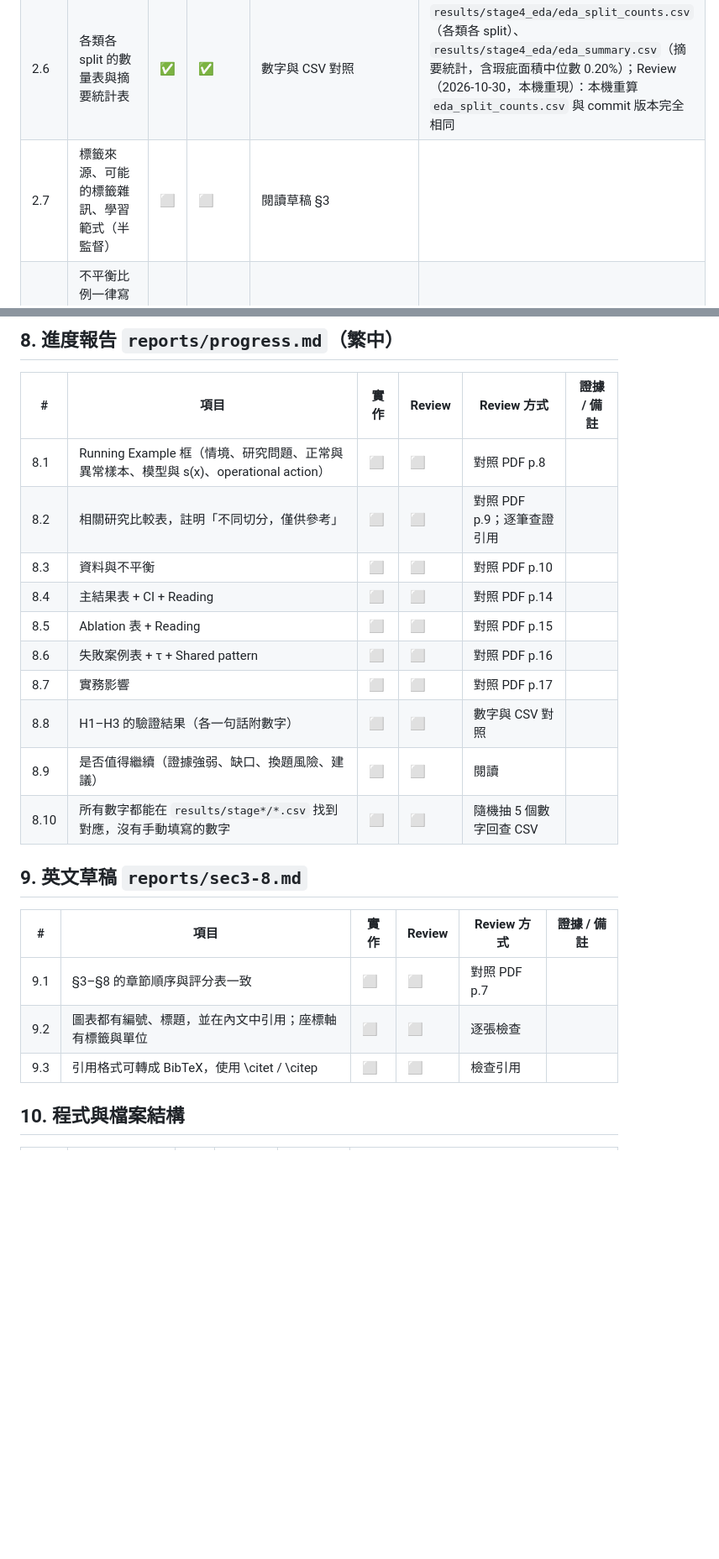
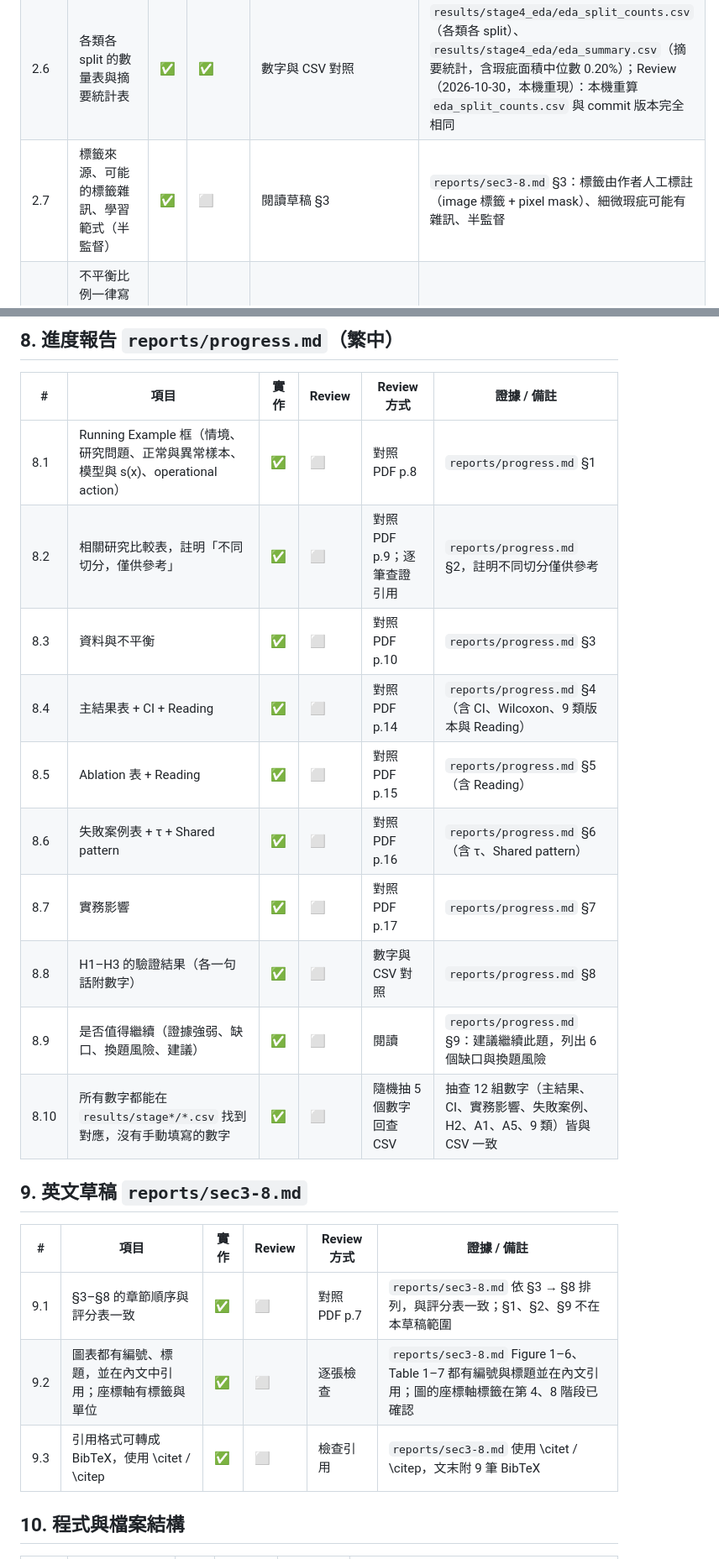
Before and after one commit to calculusfkyou/nycu-data-mining-assignment-2-115-1, a Markdown page: CHECKLIST.md, 2 parts joined by grey strips. Shown at 84% size. Drawn GitHub-style; blank space fills up the shorter version.

```diff
--- a/CHECKLIST.md
+++ b/CHECKLIST.md
@@ -70,5 +70,5 @@
 | 2.5 | 報告 N、anomaly 數、D（150,528 與 Tier 2 的 100 維） | ✅ | ✅ | 數字與 `splits/visa_split.csv` 對照 | `results/stage4_eda/eda_summary.csv`：N 10,821、anomaly 1,200、D = 150,528、Tier 2 每位置 100 維；原圖寬 1274–1562、高 960–1176 px；Review（2026-10-30，本機重現）：數字與 `eda_summary.csv` 及切分計數一致 |
 | 2.6 | 各類各 split 的數量表與摘要統計表 | ✅ | ✅ | 數字與 CSV 對照 | `results/stage4_eda/eda_split_counts.csv`（各類各 split）、`results/stage4_eda/eda_summary.csv`（摘要統計，含瑕疵面積中位數 0.20%）；Review（2026-10-30，本機重現）：本機重算 `eda_split_counts.csv` 與 commit 版本完全相同 |
-| 2.7 | 標籤來源、可能的標籤雜訊、學習範式（半監督） | ⬜ | ⬜ | 閱讀草稿 §3 | |
+| 2.7 | 標籤來源、可能的標籤雜訊、學習範式（半監督） | ✅ | ⬜ | 閱讀草稿 §3 | `reports/sec3-8.md` §3：標籤由作者人工標註（image 標籤 + pixel mask）、細微瑕疵可能有雜訊、半監督 |
 | 2.8 | 不平衡比例一律寫成 anomaly : normal（全資料 1 : 8，test 約 1 : 1.34） | ✅ | ✅ | 自行計算並比對 | `results/stage4_eda/eda_imbalance.csv`：全資料 1 : 8.02、test 1 : 1.34、val 1 : 3.98；Review（2026-10-30，本機重現）：本機重算 `eda_imbalance.csv` 完全相同 |
 | 2.9 | 用「全猜正常」示範 accuracy 會失效 | ✅ | ✅ | 檢查數字是否等於 normal 比例 | `results/stage4_eda/eda_imbalance.csv`：全猜正常的 accuracy 為全資料 88.9%、test 57.2%、π=1% 時 99.0%、π=5% 時 95.0%；Review（2026-10-30，本機重現）：accuracy 等於 normal 比例（57.2% = 962 / 1,682） |
@@ -154,24 +154,24 @@
 
 | # | 項目 | 實作 | Review | Review 方式 | 證據 / 備註 |
 |---|---|---|---|---|---|
-| 8.1 | Running Example 框（情境、研究問題、正常與異常樣本、模型與 s(x)、operational action） | ⬜ | ⬜ | 對照 PDF p.8 | |
-| 8.2 | 相關研究比較表，註明「不同切分，僅供參考」 | ⬜ | ⬜ | 對照 PDF p.9；逐筆查證引用 | |
-| 8.3 | 資料與不平衡 | ⬜ | ⬜ | 對照 PDF p.10 | |
-| 8.4 | 主結果表 + CI + Reading | ⬜ | ⬜ | 對照 PDF p.14 | |
-| 8.5 | Ablation 表 + Reading | ⬜ | ⬜ | 對照 PDF p.15 | |
-| 8.6 | 失敗案例表 + τ + Shared pattern | ⬜ | ⬜ | 對照 PDF p.16 | |
-| 8.7 | 實務影響 | ⬜ | ⬜ | 對照 PDF p.17 | |
-| 8.8 | H1–H3 的驗證結果（各一句話附數字） | ⬜ | ⬜ | 數字與 CSV 對照 | |
-| 8.9 | 是否值得繼續（證據強弱、缺口、換題風險、建議） | ⬜ | ⬜ | 閱讀 | |
-| 8.10 | 所有數字都能在 `results/stage*/*.csv` 找到對應，沒有手動填寫的數字 | ⬜ | ⬜ | 隨機抽 5 個數字回查 CSV | |
+| 8.1 | Running Example 框（情境、研究問題、正常與異常樣本、模型與 s(x)、operational action） | ✅ | ⬜ | 對照 PDF p.8 | `reports/progress.md` §1 |
+| 8.2 | 相關研究比較表，註明「不同切分，僅供參考」 | ✅ | ⬜ | 對照 PDF p.9；逐筆查證引用 | `reports/progress.md` §2，註明不同切分僅供參考 |
+| 8.3 | 資料與不平衡 | ✅ | ⬜ | 對照 PDF p.10 | `reports/progress.md` §3 |
+| 8.4 | 主結果表 + CI + Reading | ✅ | ⬜ | 對照 PDF p.14 | `reports/progress.md` §4（含 CI、Wilcoxon、9 類版本與 Reading） |
+| 8.5 | Ablation 表 + Reading | ✅ | ⬜ | 對照 PDF p.15 | `reports/progress.md` §5（含 Reading） |
+| 8.6 | 失敗案例表 + τ + Shared pattern | ✅ | ⬜ | 對照 PDF p.16 | `reports/progress.md` §6（含 τ、Shared pattern） |
+| 8.7 | 實務影響 | ✅ | ⬜ | 對照 PDF p.17 | `reports/progress.md` §7 |
+| 8.8 | H1–H3 的驗證結果（各一句話附數字） | ✅ | ⬜ | 數字與 CSV 對照 | `reports/progress.md` §8 |
+| 8.9 | 是否值得繼續（證據強弱、缺口、換題風險、建議） | ✅ | ⬜ | 閱讀 | `reports/progress.md` §9：建議繼續此題，列出 6 個缺口與換題風險 |
+| 8.10 | 所有數字都能在 `results/stage*/*.csv` 找到對應，沒有手動填寫的數字 | ✅ | ⬜ | 隨機抽 5 個數字回查 CSV | 抽查 12 組數字（主結果、CI、實務影響、失敗案例、H2、A1、A5、9 類）皆與 CSV 一致 |
 
 ## 9. 英文草稿 `reports/sec3-8.md`
 
 | # | 項目 | 實作 | Review | Review 方式 | 證據 / 備註 |
 |---|---|---|---|---|---|
-| 9.1 | §3–§8 的章節順序與評分表一致 | ⬜ | ⬜ | 對照 PDF p.7 | |
-| 9.2 | 圖表都有編號、標題，並在內文中引用；座標軸有標籤與單位 | ⬜ | ⬜ | 逐張檢查 | |
-| 9.3 | 引用格式可轉成 BibTeX，使用 \citet / \citep | ⬜ | ⬜ | 檢查引用 | |
+| 9.1 | §3–§8 的章節順序與評分表一致 | ✅ | ⬜ | 對照 PDF p.7 | `reports/sec3-8.md` 依 §3 → §8 排列，與評分表一致；§1、§2、§9 不在本草稿範圍 |
+| 9.2 | 圖表都有編號、標題，並在內文中引用；座標軸有標籤與單位 | ✅ | ⬜ | 逐張檢查 | `reports/sec3-8.md` Figure 1–6、Table 1–7 都有編號與標題並在內文引用；圖的座標軸標籤在第 4、8 階段已確認 |
+| 9.3 | 引用格式可轉成 BibTeX，使用 \citet / \citep | ✅ | ⬜ | 檢查引用 | `reports/sec3-8.md` 使用 \citet / \citep，文末附 9 筆 BibTeX |
 
 ## 10. 程式與檔案結構
 
```
Also changed, not shown: other parts of CHECKLIST.md (+24 -24 lines), reports/progress.md (added, +227 -0 lines), reports/sec3-8.md (added, +349 -0 lines).
